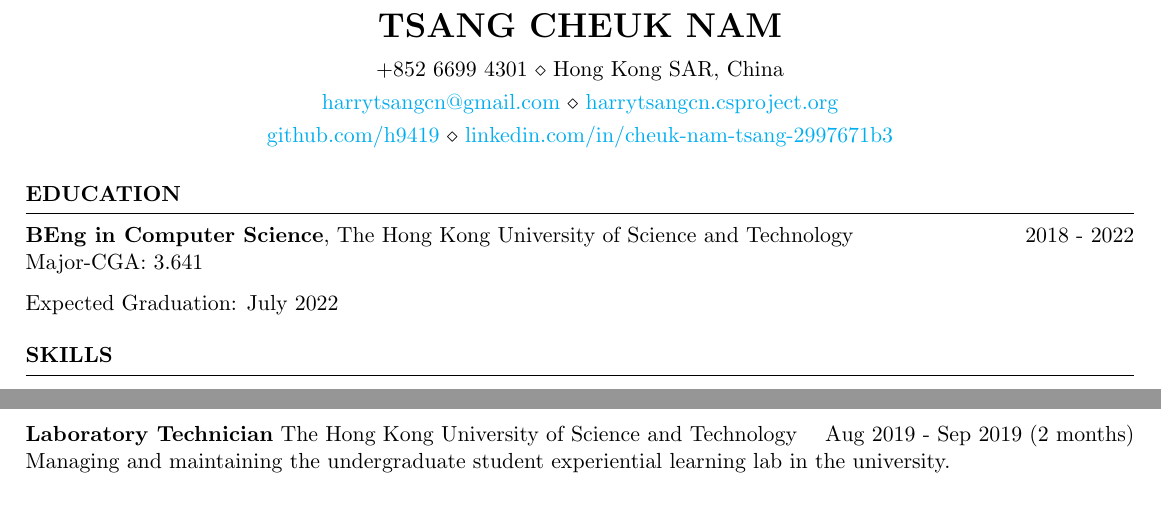
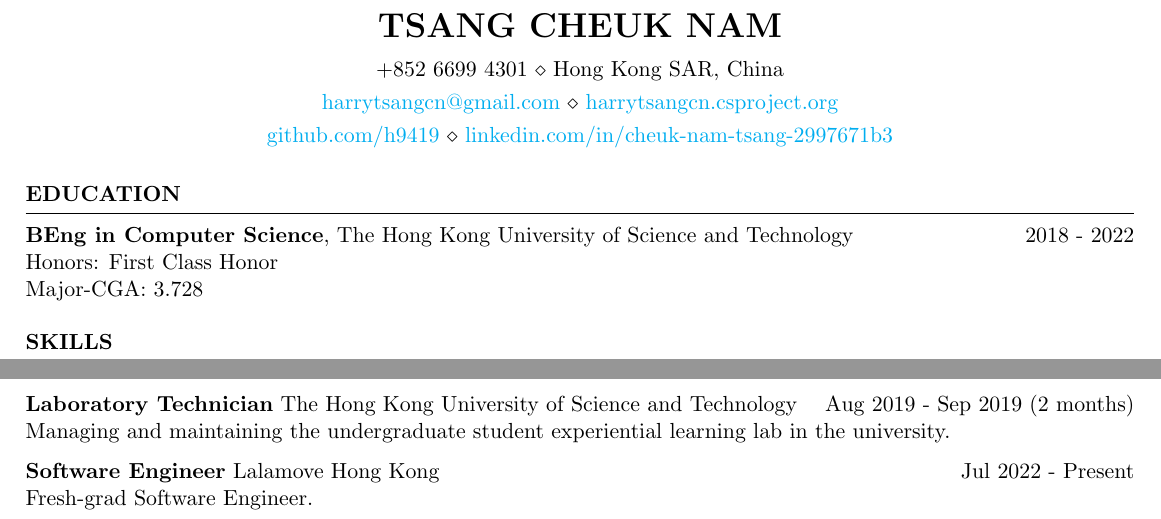
Before and after one commit to h9419/Resume-Tsang-Cheuk-Nam, a LaTeX CV (resume.tex): two parts of the page, joined at a grey line, cut so that both start at the same text. Compiled offline with pdfLaTeX.

Commit message:
Updated education and employment status

```diff
--- a/resume.tex
+++ b/resume.tex
@@ -19,9 +19,9 @@
 \begin{rSection}{Education}
 
     {\bf BEng in Computer Science}, The Hong Kong University of Science and Technology \hfill {2018 - 2022}\\
-    Major-CGA: 3.641
-
-    Expected Graduation: July 2022
+    Honors: First Class Honor\\
+    Major-CGA: 3.728
+    % Graduated: 2022
 
     %Minor in Linguistics \smallskip \\
     %Member of Eta Kappa Nu \\
@@ -134,6 +133,8 @@
     Organizing, renovating and building of the University's engineering education center's websites for internal use.
     \item \textbf{Laboratory Technician} {The Hong Kong University of Science and Technology} \hfill Aug 2019 - Sep 2019 (2 months) \\
     Managing and maintaining the undergraduate student experiential learning lab in the university.
+    \item \textbf{Software Engineer} {Lalamove Hong Kong} \hfill Jul 2022 - Present \\
+    Fresh-grad Software Engineer.
 \end{rSection}
 
 %----------------------------------------------------------------------------------------
```
Also changed, not shown: resume.pdf, resume.tex (1 more changed lines).
